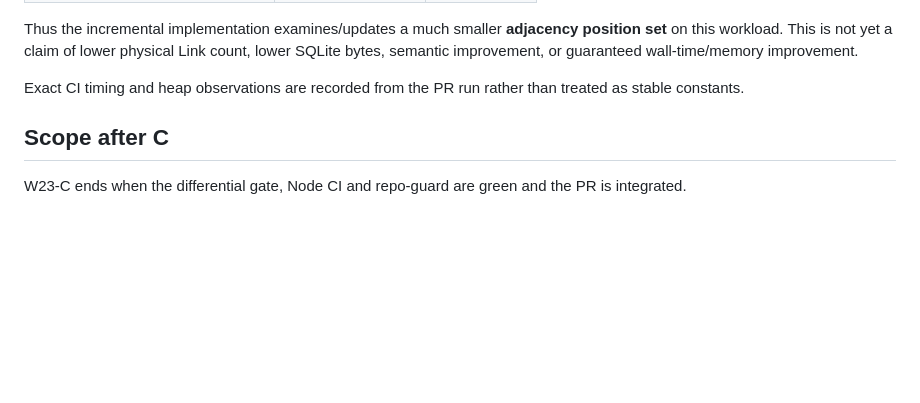
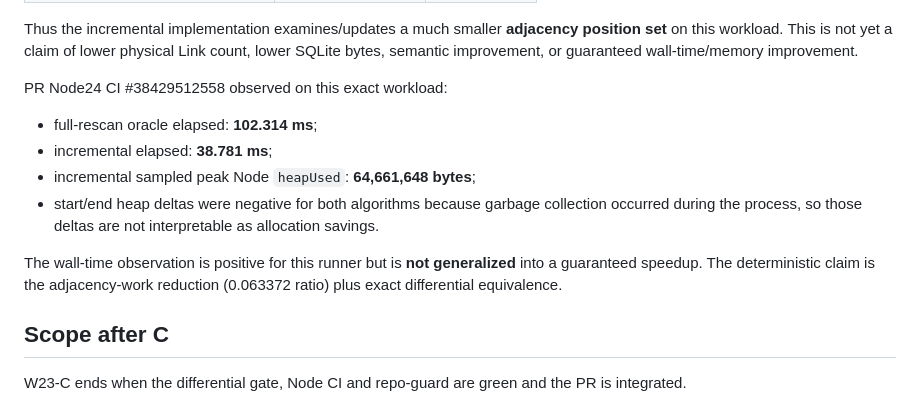
Before and after one commit to netkeep80/mts-nl-compiler, a Markdown page: docs/w23c_incremental_pair_agenda.md, the part around the change. GitHub-like rendering; blank space fills up the shorter version.

Commit message:
docs(W23-C): record exact Node24 CI locality, timing and heap evidence

```diff
--- a/docs/w23c_incremental_pair_agenda.md
+++ b/docs/w23c_incremental_pair_agenda.md
@@ -127,7 +127,14 @@ Deterministic structural result from the implementation:
 
 Thus the incremental implementation examines/updates a much smaller **adjacency position set** on this workload. This is not yet a claim of lower physical Link count, lower SQLite bytes, semantic improvement, or guaranteed wall-time/memory improvement.
 
-Exact CI timing and heap observations are recorded from the PR run rather than treated as stable constants.
+PR Node24 CI #38429512558 observed on this exact workload:
+
+- full-rescan oracle elapsed: **102.314 ms**;
+- incremental elapsed: **38.781 ms**;
+- incremental sampled peak Node `heapUsed`: **64,661,648 bytes**;
+- start/end heap deltas were negative for both algorithms because garbage collection occurred during the process, so those deltas are not interpretable as allocation savings.
+
+The wall-time observation is positive for this runner but is **not generalized** into a guaranteed speedup. The deterministic claim is the adjacency-work reduction (0.063372 ratio) plus exact differential equivalence.
 
 ## Scope after C
 
```
